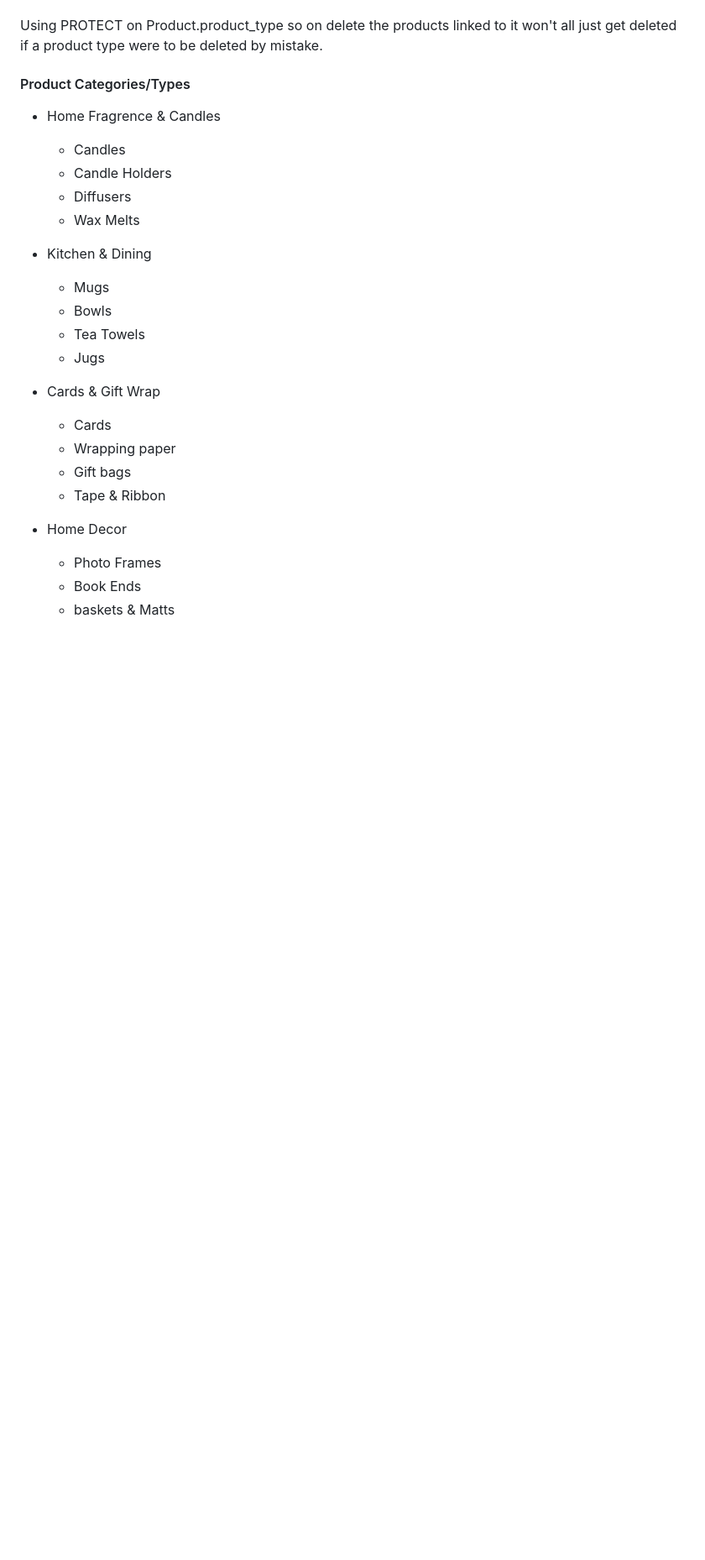
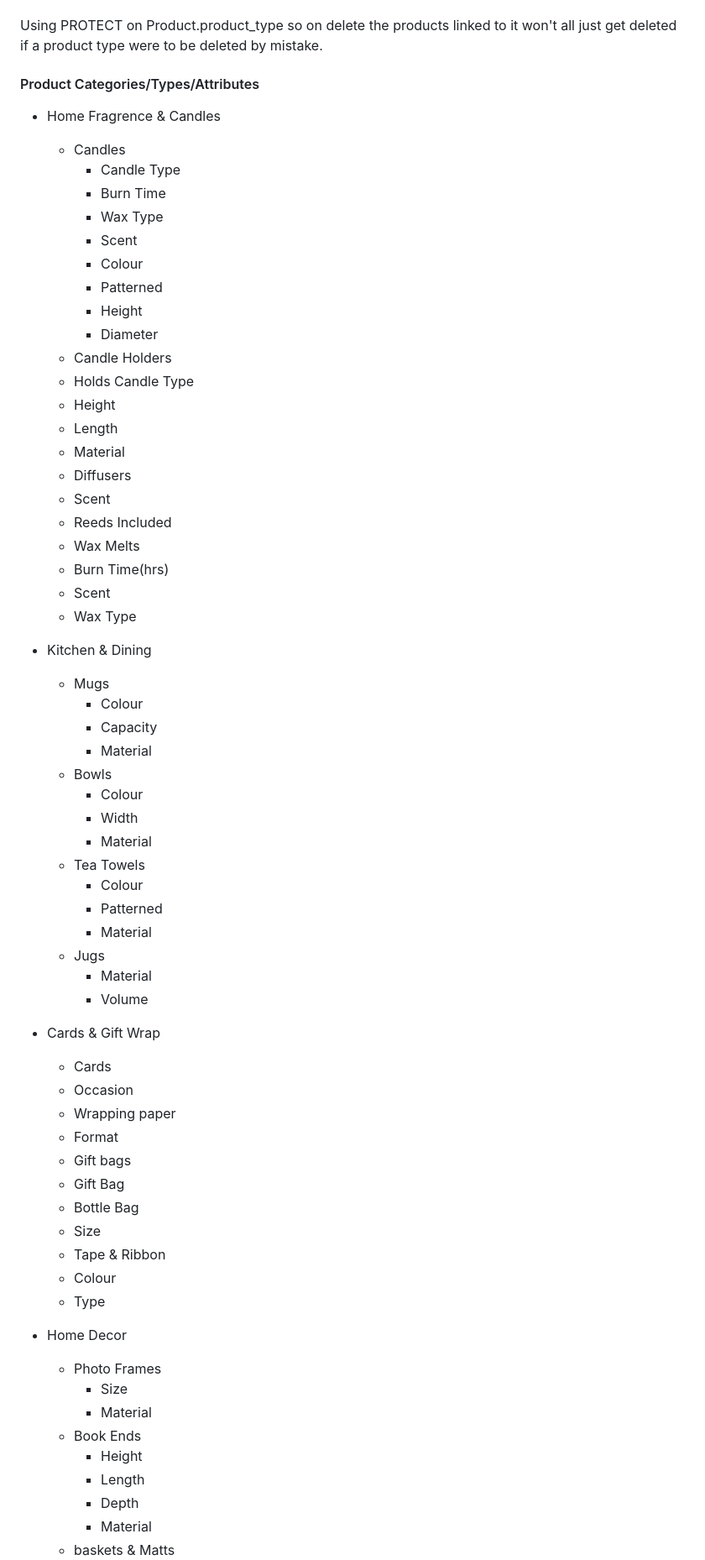
Before and after one commit to Gruheem/milestone-project-four, a Markdown page: README.md, the part around one of its changes. Shown at 84% size. Drawn GitHub-style; blank space fills up the shorter version.

Commit message:
Add Some Attributes for .json Generation

```diff
--- a/README.md
+++ b/README.md
@@ -196,26 +196,67 @@ Things that turned out were depreciated during the build of the project:
 Using PROTECT on Product.product_type so on delete the products linked to it won't all just get deleted if a product type were to be deleted by mistake.
 
 
-#### Product Categories/Types
+#### Product Categories/Types/Attributes
 - Home Fragrence & Candles
   - Candles
+    - Candle Type
+    - Burn Time
+    - Wax Type
+    - Scent
+    - Colour
+    - Patterned
+    - Height
+    - Diameter
   - Candle Holders
+   - Holds Candle Type
+   - Height
+   - Length
+   - Material
   - Diffusers
+   - Scent
+   - Reeds Included
   - Wax Melts
+   - Burn Time(hrs)
+   - Scent
+   - Wax Type
 
 - Kitchen & Dining
   - Mugs
+    - Colour
+    - Capacity
+    - Material
   - Bowls
+    - Colour
+    - Width
+    - Material
   - Tea Towels
+    - Colour
+    - Patterned
+    - Material
   - Jugs
+    - Material
+    - Volume
 
 - Cards & Gift Wrap
   - Cards
+   - Occasion
   - Wrapping paper
+   - Format
   - Gift bags
+   - Gift Bag
+   - Bottle Bag
+   - Size
   - Tape & Ribbon
+   - Colour
+   - Type
 
 - Home Decor
   - Photo Frames
+    - Size
+    - Material
   - Book Ends
+    - Height
+    - Length
+    - Depth
+    - Material
   - baskets & Matts
```
Also changed, not shown: other parts of README.md (+23 -2 lines).
